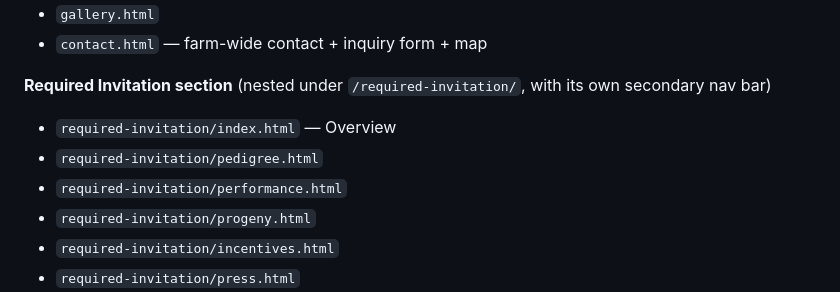
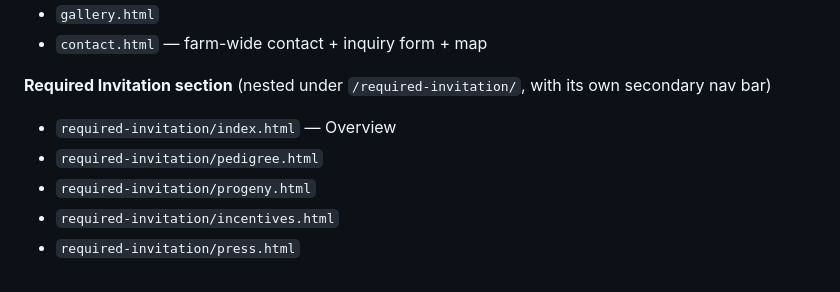
Before and after one commit to kat0connor/Kriskel-website, a Markdown page: README.md, the part around the change. GitHub-like rendering.

Commit message:
Remove performance.html from README requirements
Removed performance.html from the Required Invitation section.

```diff
--- a/README.md
+++ b/README.md
@@ -13,7 +13,6 @@
 **Required Invitation section** (nested under `/required-invitation/`, with its own secondary nav bar)
 - `required-invitation/index.html` — Overview
 - `required-invitation/pedigree.html`
-- `required-invitation/performance.html`
 - `required-invitation/progeny.html`
 - `required-invitation/incentives.html`
 - `required-invitation/press.html`
```
